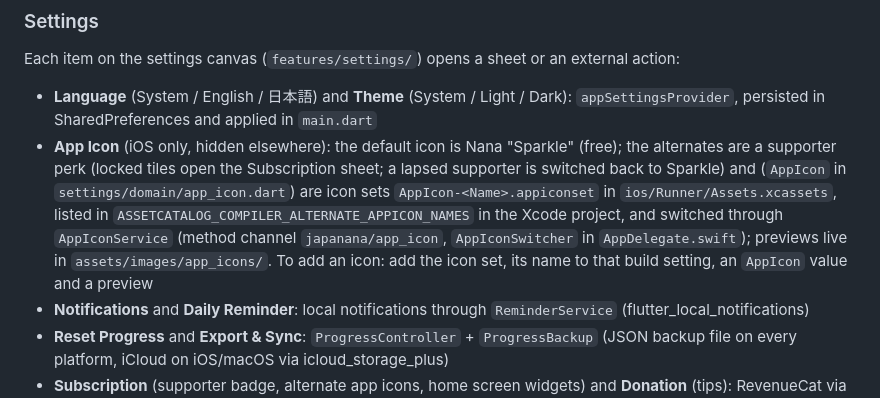
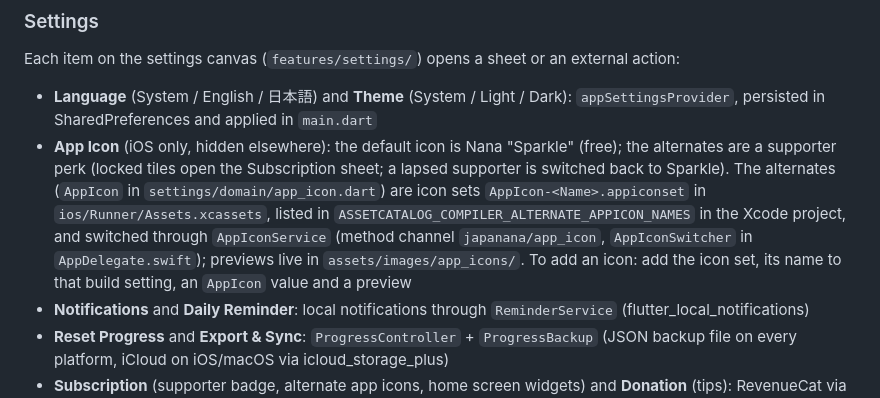
Before and after one commit to lucas-goldner/japanana, a Markdown page: CLAUDE.md, the part around the change. Rendered like a GitHub page.

Commit message:
docs: fix app icon sentence in CLAUDE.md
Co-Authored-By: Claude Opus 5.5 <noreply@anthropic.com>
Claude-Session: https://claude.ai/code/session_01Vy44DBHRER3EtSudqsrdY4

```diff
--- a/CLAUDE.md
+++ b/CLAUDE.md
@@ -133,7 +133,7 @@ const _kButtonSlideDistance = 80.0;
 ### Settings
 Each item on the settings canvas (`features/settings/`) opens a sheet or an external action:
 - **Language** (System / English / 日本語) and **Theme** (System / Light / Dark): `appSettingsProvider`, persisted in SharedPreferences and applied in `main.dart`
-- **App Icon** (iOS only, hidden elsewhere): the default icon is Nana "Sparkle" (free); the alternates are a supporter perk (locked tiles open the Subscription sheet; a lapsed supporter is switched back to Sparkle) and (`AppIcon` in `settings/domain/app_icon.dart`) are icon sets `AppIcon-<Name>.appiconset` in `ios/Runner/Assets.xcassets`, listed in `ASSETCATALOG_COMPILER_ALTERNATE_APPICON_NAMES` in the Xcode project, and switched through `AppIconService` (method channel `japanana/app_icon`, `AppIconSwitcher` in `AppDelegate.swift`); previews live in `assets/images/app_icons/`. To add an icon: add the icon set, its name to that build setting, an `AppIcon` value and a preview
+- **App Icon** (iOS only, hidden elsewhere): the default icon is Nana "Sparkle" (free); the alternates are a supporter perk (locked tiles open the Subscription sheet; a lapsed supporter is switched back to Sparkle). The alternates (`AppIcon` in `settings/domain/app_icon.dart`) are icon sets `AppIcon-<Name>.appiconset` in `ios/Runner/Assets.xcassets`, listed in `ASSETCATALOG_COMPILER_ALTERNATE_APPICON_NAMES` in the Xcode project, and switched through `AppIconService` (method channel `japanana/app_icon`, `AppIconSwitcher` in `AppDelegate.swift`); previews live in `assets/images/app_icons/`. To add an icon: add the icon set, its name to that build setting, an `AppIcon` value and a preview
 - **Notifications** and **Daily Reminder**: local notifications through `ReminderService` (flutter_local_notifications)
 - **Reset Progress** and **Export & Sync**: `ProgressController` + `ProgressBackup` (JSON backup file on every platform, iCloud on iOS/macOS via icloud_storage_plus)
 - **Subscription** (supporter badge, alternate app icons, home screen widgets) and **Donation** (tips): RevenueCat via `PurchasesService` and `storeProvider`
```
